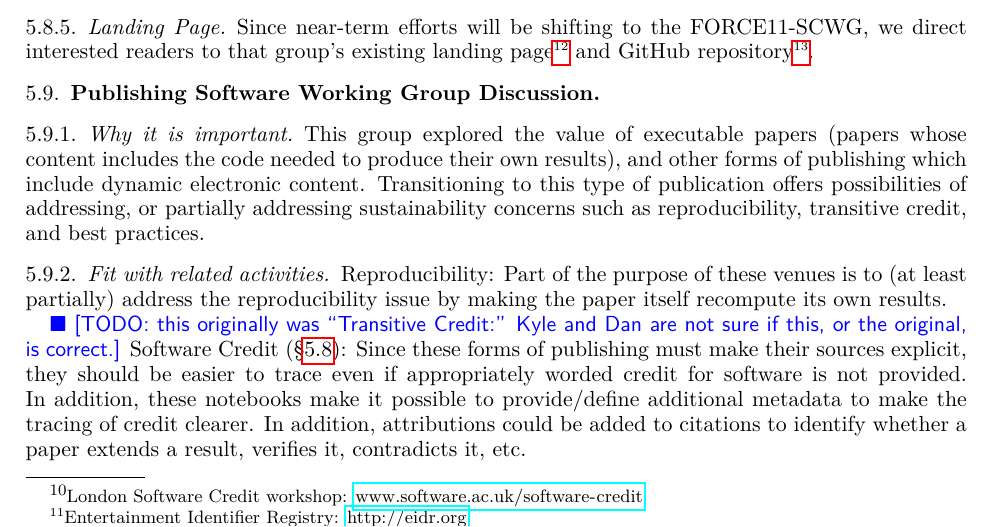
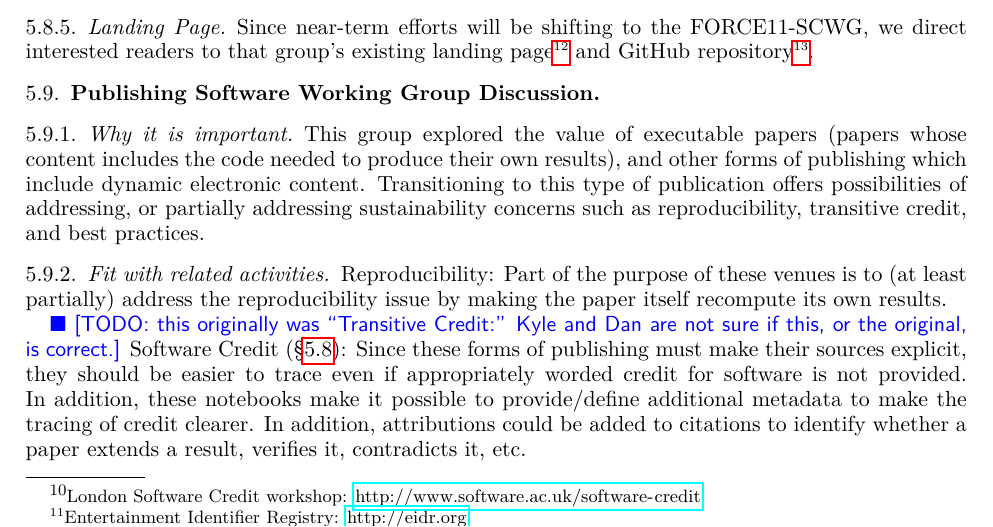
Before and after one commit to WSSSPE/meetings, a LaTeX paper (WSSSPE3/report/WSSSPE3_review.tex, which reads WSSSPE3/report/wg_main_software_credit.tex): part of page 9 of 20, cut so that both start at the same text. Compiled offline with pdfLaTeX.

Commit message:
Fixed URL in SC main section

```diff
--- a/WSSSPE3/report/wg_main_software_credit.tex
+++ b/WSSSPE3/report/wg_main_software_credit.tex
@@ -16,7 +16,7 @@ Also, there is no mechanism to cite software dependencies within software in the
 Publishing Software Working Group (\S\ref{sec:publishing-software}): publishing a software paper offers one existing mechanism for receiving credit, and further developing new publishing concepts for software will strengthen our activities.
 
 A number of groups external to WSSSPE (although with some overlapping members) are also focused on aspects of software credit, including the FORCE11 Software Citation Working Group (see plans for coordination below).
-In addition, a Software Credit workshop\footnote{London Software Credit workshop: \url{www.software.ac.uk/software-credit}} convened in London on October 19, following the conclusion of WSSSPE3.
+In addition, a Software Credit workshop\footnote{London Software Credit workshop: \url{http://www.software.ac.uk/software-credit}} convened in London on October 19, following the conclusion of WSSSPE3.
 See \S\ref{sec:appendix_SW_credit} for more detailed discussion of related activities.
 
 \subsubsection{Discussion}
```
